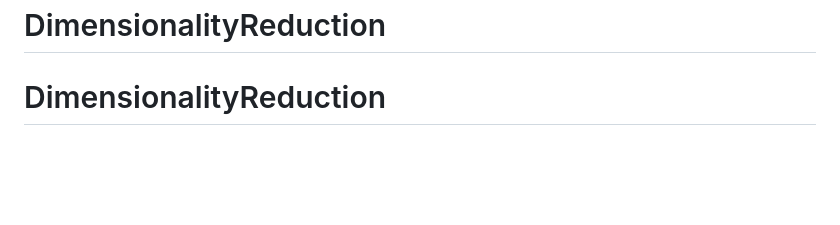
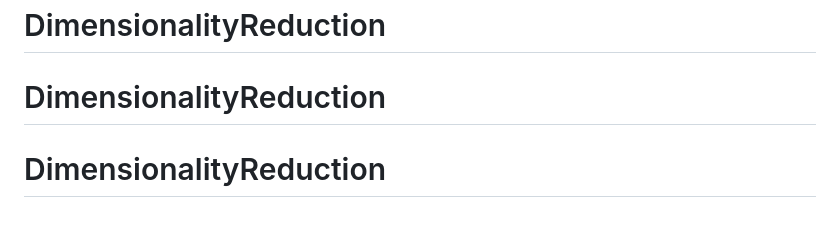
Before and after one commit to hjmacemail/DimensionalityReduction, a Markdown page: README.md, the part around the change. GitHub-like rendering; blank space fills up the shorter version.

```diff
--- a/README.md
+++ b/README.md
@@ -154,3 +154,4 @@ with `streamlit run app.py --server.port $PORT --server.address 0.0.0.0`.
 # DimensionalityReduction
 # DimensionalityReduction
 # DimensionalityReduction
+# DimensionalityReduction
```
